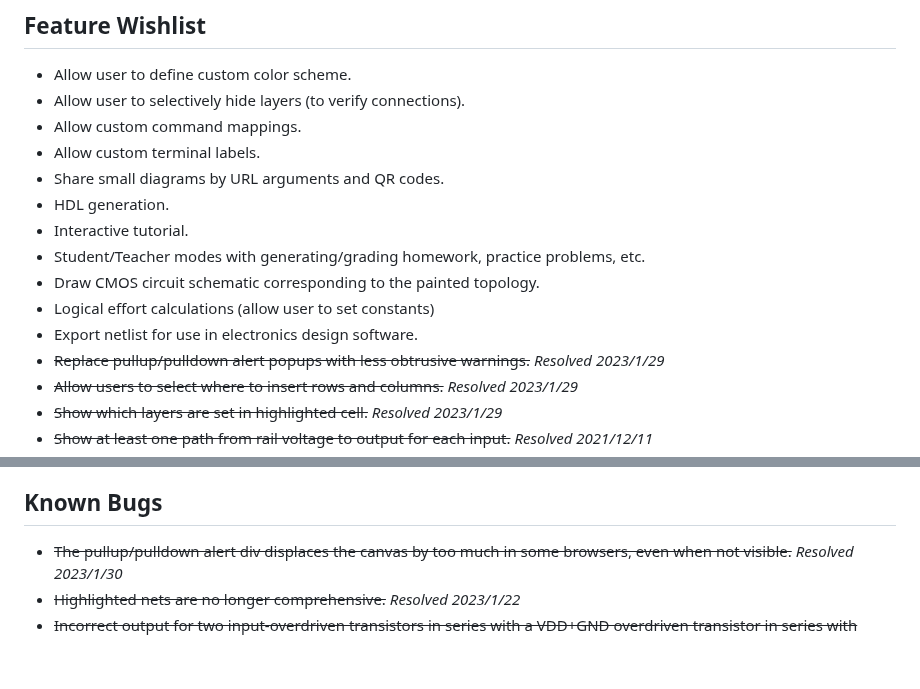
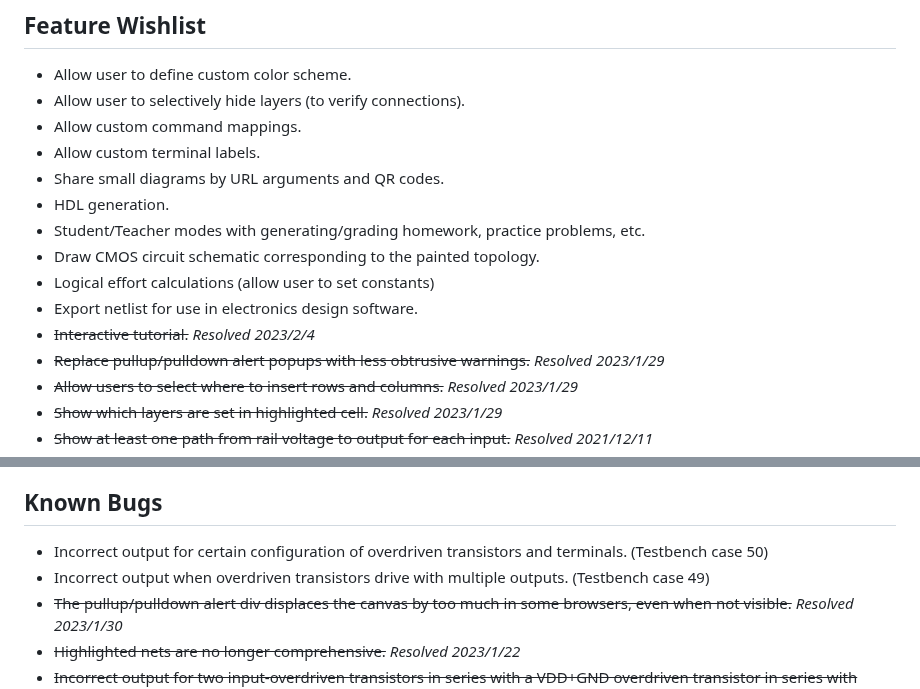
Before and after one commit to NickOveracker/StickDiagrammer, a Markdown page: README.md, 2 parts joined by grey strips. Drawn GitHub-style; blank space fills up the shorter version.

```diff
--- a/README.md
+++ b/README.md
@@ -25,11 +25,11 @@
 * Allow custom terminal labels.
 * Share small diagrams by URL arguments and QR codes.
 * HDL generation.
-* Interactive tutorial.
 * Student/Teacher modes with generating/grading homework, practice problems, etc.
 * Draw CMOS circuit schematic corresponding to the painted topology.
 * Logical effort calculations (allow user to set constants)
 * Export netlist for use in electronics design software.
+* ~~Interactive tutorial.~~ *Resolved 2023/2/4*
 * ~~Replace pullup/pulldown alert popups with less obtrusive warnings.~~ *Resolved 2023/1/29*
 * ~~Allow users to select where to insert rows and columns.~~ *Resolved 2023/1/29*
 * ~~Show which layers are set in highlighted cell.~~ *Resolved 2023/1/29*
@@ -57,6 +57,8 @@
 * ~~Knowing that I spelled "accolades" correctly (I don't feel like Googling it)~~ *Resolved 2021/11/20*
 
 ## Known Bugs
+* Incorrect output for certain configuration of overdriven transistors and terminals. (Testbench case 50)
+* Incorrect output when overdriven transistors drive with multiple outputs. (Testbench case 49)
 * ~~The pullup/pulldown alert div displaces the canvas by too much in some browsers, even when not visible.~~ *Resolved 2023/1/30*
 * ~~Highlighted nets are no longer comprehensive.~~ *Resolved 2023/1/22*
 * ~~Incorrect output for two input-overdriven transistors in series with a VDD+GND overdriven transistor in series with direct input.~~ *Resolved 2023/1/22*
```
